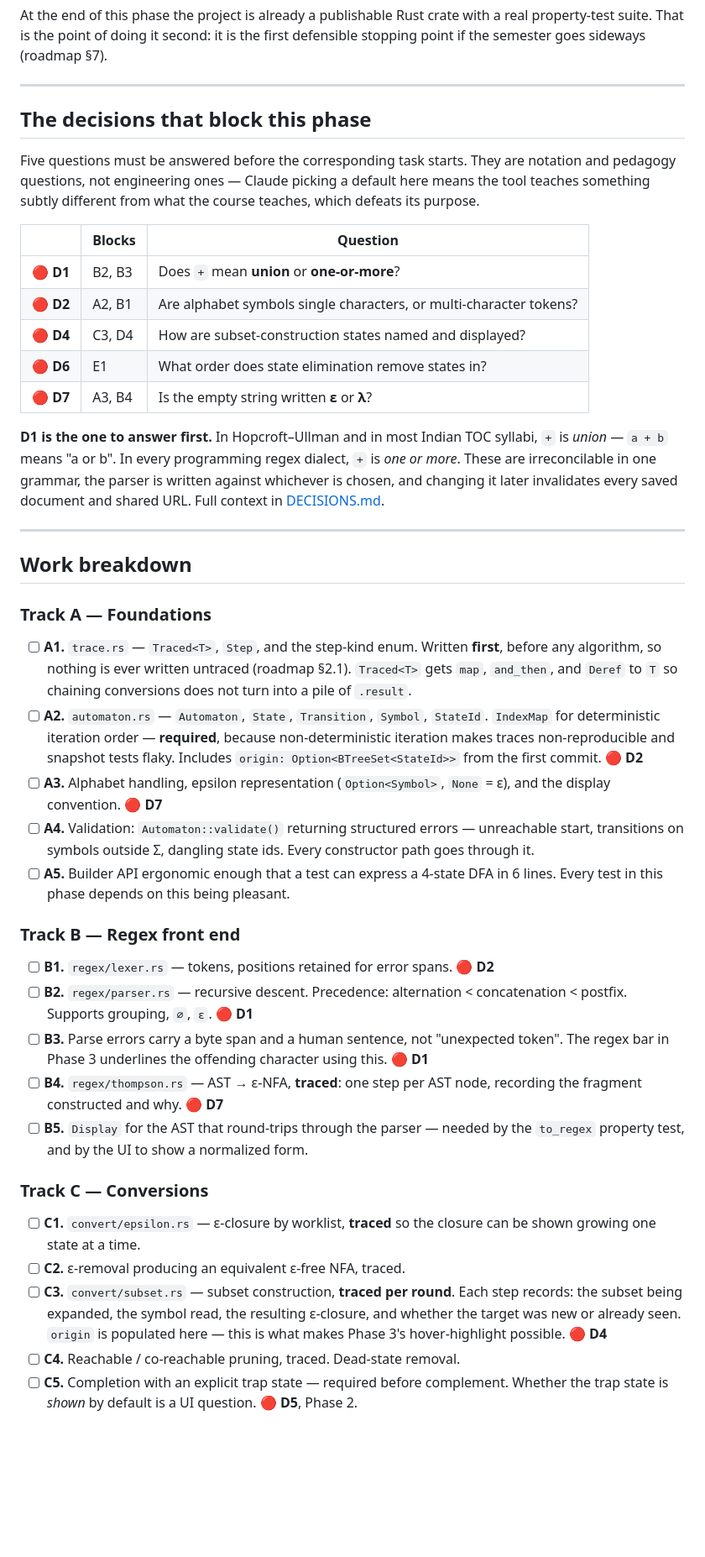
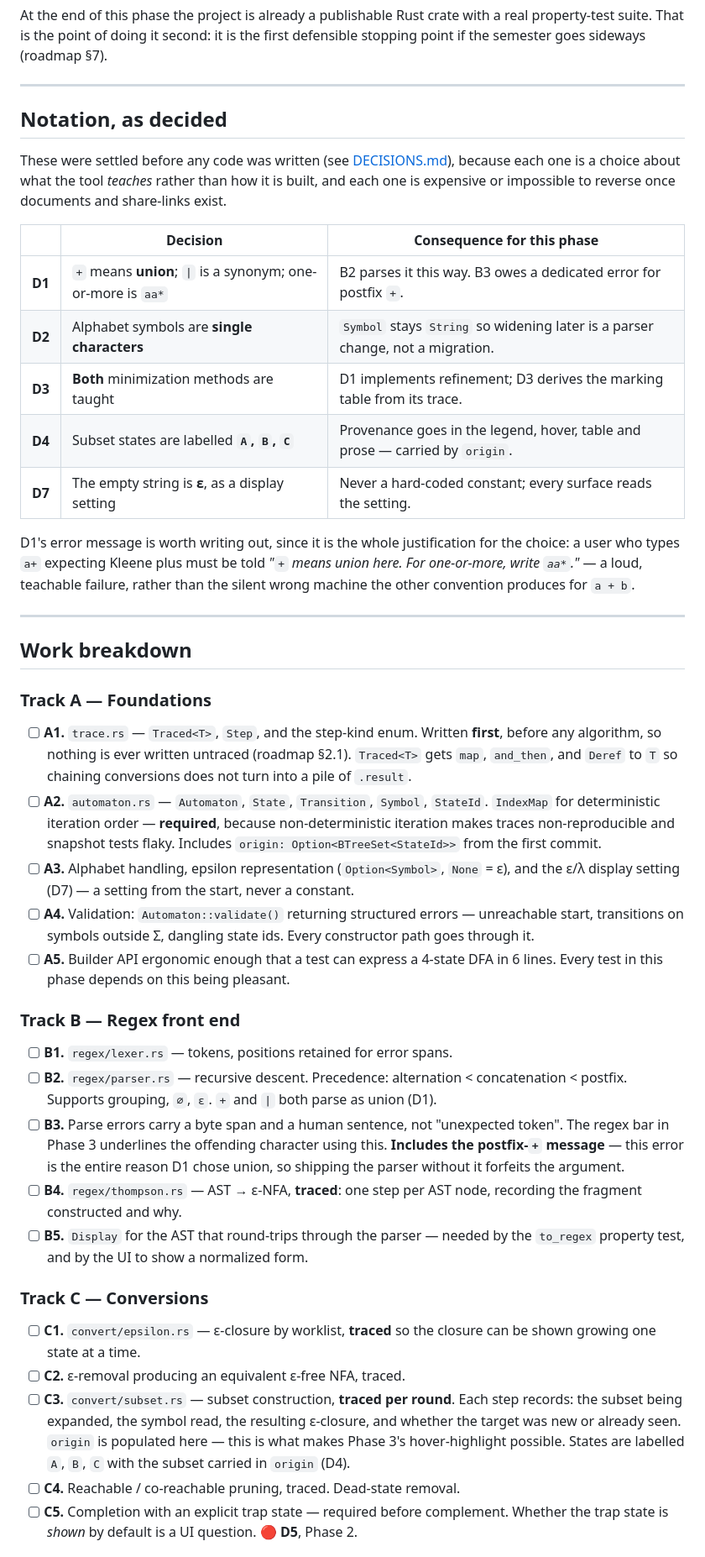
Before and after one commit to PranavShukla2/kleene, a Markdown page: docs/plan/phase-1.md, the part around one of its changes. Shown at 84% size. Rendered like a GitHub page; blank space fills up the shorter version.

Commit message:
Phase 1: replace the blocking-decisions section with the settled notation
All five notation decisions are answered, so the section that listed what
was blocking now records what was decided and what each choice obliges this
phase to do.

The most consequential obligation is on task B3. D1 chose union over
one-or-more specifically because it makes the opposite assumption fail
loudly — a user typing a+ gets a syntax error that names the convention,
rather than the silent wrong machine 'a + b' produces under the other
reading. That error message is therefore not polish; shipping the parser
without it forfeits the entire argument for the choice, so it is written
into the task.

```diff
--- a/docs/plan/phase-1.md
+++ b/docs/plan/phase-1.md
@@ -18,25 +18,24 @@ stopping point if the semester goes sideways (roadmap §7).
 
 ---
 
-## The decisions that block this phase
+## Notation, as decided
 
-Five questions must be answered before the corresponding task starts. They are notation and
-pedagogy questions, not engineering ones — Claude picking a default here means the tool
-teaches something subtly different from what the course teaches, which defeats its purpose.
+These were settled before any code was written (see [DECISIONS.md](DECISIONS.md)), because
+each one is a choice about what the tool *teaches* rather than how it is built, and each one
+is expensive or impossible to reverse once documents and share-links exist.
 
-| | Blocks | Question |
+| | Decision | Consequence for this phase |
 |---|---|---|
-| 🔴 **D1** | B2, B3 | Does `+` mean **union** or **one-or-more**? |
-| 🔴 **D2** | A2, B1 | Are alphabet symbols single characters, or multi-character tokens? |
-| 🔴 **D4** | C3, D4 | How are subset-construction states named and displayed? |
-| 🔴 **D6** | E1 | What order does state elimination remove states in? |
-| 🔴 **D7** | A3, B4 | Is the empty string written **ε** or **λ**? |
+| **D1** | `+` means **union**; `\|` is a synonym; one-or-more is `aa*` | B2 parses it this way. B3 owes a dedicated error for postfix `+`. |
+| **D2** | Alphabet symbols are **single characters** | `Symbol` stays `String` so widening later is a parser change, not a migration. |
+| **D3** | **Both** minimization methods are taught | D1 implements refinement; D3 derives the marking table from its trace. |
+| **D4** | Subset states are labelled **`A`, `B`, `C`** | Provenance goes in the legend, hover, table and prose — carried by `origin`. |
+| **D7** | The empty string is **ε**, as a display setting | Never a hard-coded constant; every surface reads the setting. |
 
-**D1 is the one to answer first.** In Hopcroft–Ullman and in most Indian TOC syllabi, `+`
-is *union* — `a + b` means "a or b". In every programming regex dialect, `+` is *one or
-more*. These are irreconcilable in one grammar, the parser is written against whichever is
-chosen, and changing it later invalidates every saved document and shared URL. Full context
-in [DECISIONS.md](DECISIONS.md).
+D1's error message is worth writing out, since it is the whole justification for the choice:
+a user who types `a+` expecting Kleene plus must be told *"`+` means union here. For
+one-or-more, write `aa*`."* — a loud, teachable failure, rather than the silent wrong machine
+the other convention produces for `a + b`.
 
 ---
 
@@ -51,9 +50,9 @@ in [DECISIONS.md](DECISIONS.md).
 - [ ] **A2.** `automaton.rs` — `Automaton`, `State`, `Transition`, `Symbol`, `StateId`.
       `IndexMap` for deterministic iteration order — **required**, because
       non-deterministic iteration makes traces non-reproducible and snapshot tests flaky.
-      Includes `origin: Option<BTreeSet<StateId>>` from the first commit. 🔴 **D2**
+      Includes `origin: Option<BTreeSet<StateId>>` from the first commit.
 - [ ] **A3.** Alphabet handling, epsilon representation (`Option<Symbol>`, `None` = ε),
-      and the display convention. 🔴 **D7**
+      and the ε/λ display setting (D7) — a setting from the start, never a constant.
 - [ ] **A4.** Validation: `Automaton::validate()` returning structured errors — unreachable
       start, transitions on symbols outside Σ, dangling state ids. Every constructor path
       goes through it.
@@ -62,13 +61,16 @@ in [DECISIONS.md](DECISIONS.md).
 
 ### Track B — Regex front end
 
-- [ ] **B1.** `regex/lexer.rs` — tokens, positions retained for error spans. 🔴 **D2**
+- [ ] **B1.** `regex/lexer.rs` — tokens, positions retained for error spans.
 - [ ] **B2.** `regex/parser.rs` — recursive descent. Precedence: alternation <
-      concatenation < postfix. Supports grouping, `∅`, `ε`. 🔴 **D1**
+      concatenation < postfix. Supports grouping, `∅`, `ε`. `+` and `|` both parse as
+      union (D1).
 - [ ] **B3.** Parse errors carry a byte span and a human sentence, not "unexpected token".
-      The regex bar in Phase 3 underlines the offending character using this. 🔴 **D1**
+      The regex bar in Phase 3 underlines the offending character using this. **Includes the
+      postfix-`+` message** — this error is the entire reason D1 chose union, so shipping the
+      parser without it forfeits the argument.
 - [ ] **B4.** `regex/thompson.rs` — AST → ε-NFA, **traced**: one step per AST node,
-      recording the fragment constructed and why. 🔴 **D7**
+      recording the fragment constructed and why.
 - [ ] **B5.** `Display` for the AST that round-trips through the parser — needed by the
       `to_regex` property test, and by the UI to show a normalized form.
 
@@ -80,7 +82,8 @@ in [DECISIONS.md](DECISIONS.md).
 - [ ] **C3.** `convert/subset.rs` — subset construction, **traced per round**. Each step
       records: the subset being expanded, the symbol read, the resulting ε-closure, and
       whether the target was new or already seen. `origin` is populated here — this is what
-      makes Phase 3's hover-highlight possible. 🔴 **D4**
+      makes Phase 3's hover-highlight possible. States are labelled `A`, `B`, `C` with the
+      subset carried in `origin` (D4).
 - [ ] **C4.** Reachable / co-reachable pruning, traced. Dead-state removal.
 - [ ] **C5.** Completion with an explicit trap state — required before complement.
       Whether the trap state is *shown* by default is a UI question. 🔴 **D5**, Phase 2.
```
Also changed, not shown: other parts of docs/plan/phase-1.md (+2 -1 lines).
